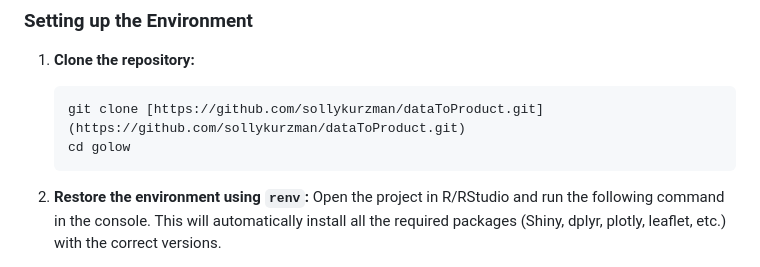
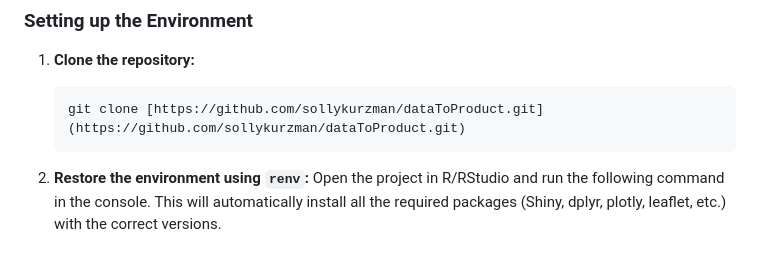
Before and after one commit to sollykurzman/dataToProduct, a Markdown page: README.md, the part around the change. GitHub-like rendering.

Commit message:
Fix directory change command in README
Removed incorrect directory change command in README.

````diff
--- a/README.md
+++ b/README.md
@@ -19,7 +19,6 @@ This project uses **R** and **Shiny**. To ensure reproducibility and manage pack
 1.  **Clone the repository:**
     ```bash
     git clone [https://github.com/sollykurzman/dataToProduct.git](https://github.com/sollykurzman/dataToProduct.git)
-    cd golow
     ```
 
 2.  **Restore the environment using `renv`:**
````
